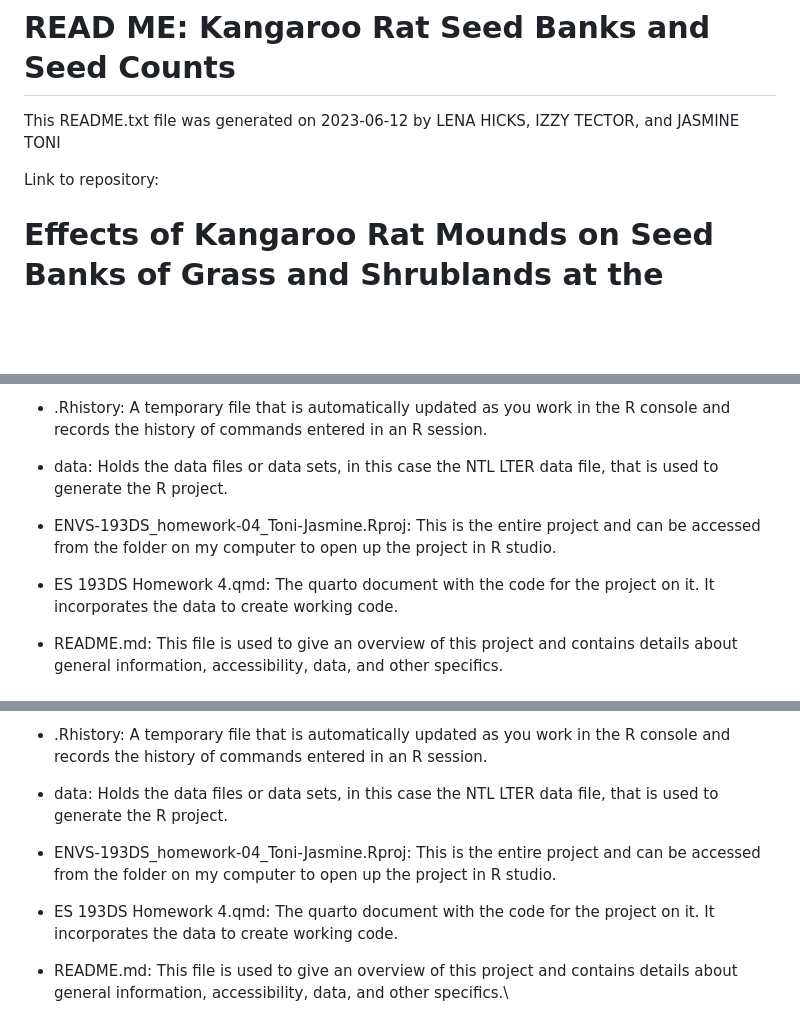
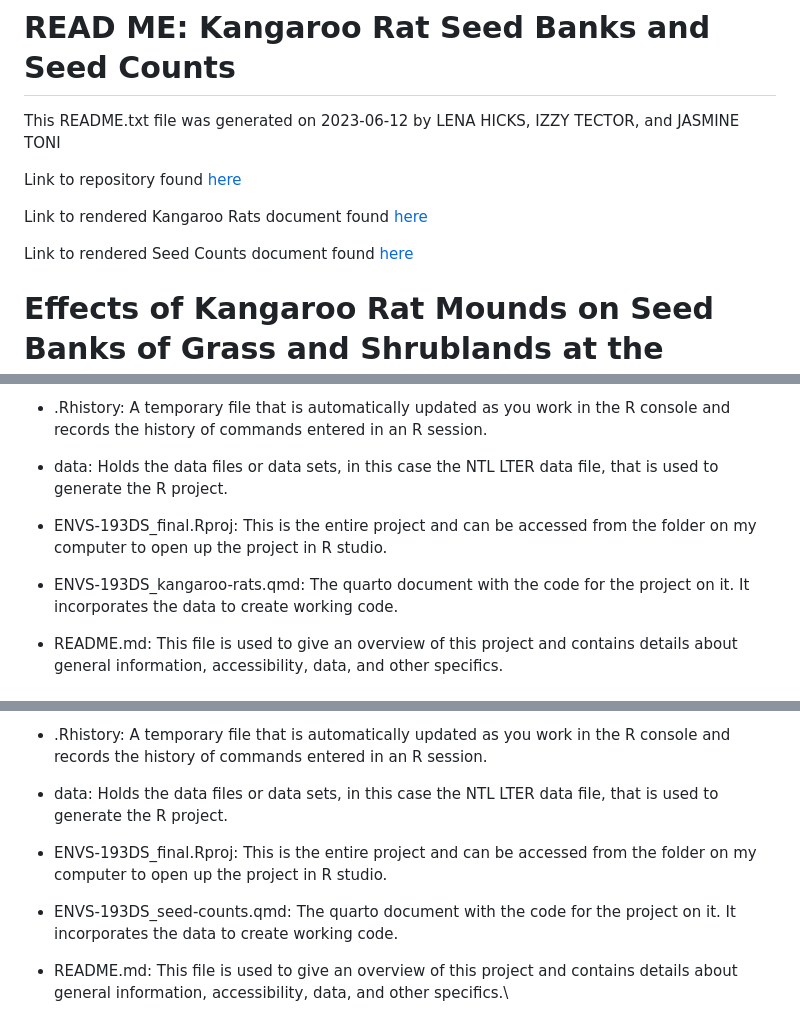
Before and after one commit to itector/ENVS-193DS_final, a Markdown page: README.md, 3 parts joined by grey strips. Drawn GitHub-style; blank space fills up the shorter version.

Commit message:
fixing wording

```diff
--- a/README.md
+++ b/README.md
@@ -2,7 +2,12 @@
 
 This README.txt file was generated on 2023-06-12 by LENA HICKS, IZZY TECTOR, and JASMINE TONI
 
-Link to repository:
+Link to repository found [here](https://github.com/itector/ENVS-193DS_final)
+
+Link to rendered Kangaroo Rats document found [here]()
+
+Link to rendered Seed Counts document found [here]()
+
 
 # Effects of Kangaroo Rat Mounds on Seed Banks of Grass and Shrublands at the Sevilleta National Wildlife Refuge, New Mexico (2001)
 
@@ -28,9 +33,9 @@ This README.txt file provides information about the data package "Effects of Kan
 
 -   data: Holds the data files or data sets, in this case the NTL LTER data file, that is used to generate the R project.
 
--   ENVS-193DS_homework-04_Toni-Jasmine.Rproj: This is the entire project and can be accessed from the folder on my computer to open up the project in R studio.
+-   ENVS-193DS_final.Rproj: This is the entire project and can be accessed from the folder on my computer to open up the project in R studio.
 
--   ES 193DS Homework 4.qmd: The quarto document with the code for the project on it. It incorporates the data to create working code.
+-   ENVS-193DS_kangaroo-rats.qmd: The quarto document with the code for the project on it. It incorporates the data to create working code.
 
 -   README.md: This file is used to give an overview of this project and contains details about general information, accessibility, data, and other specifics.
 
@@ -73,9 +78,9 @@ This data package contains data on individual and community flowering phenology,
 
 -   data: Holds the data files or data sets, in this case the NTL LTER data file, that is used to generate the R project.
 
--   ENVS-193DS_homework-04_Toni-Jasmine.Rproj: This is the entire project and can be accessed from the folder on my computer to open up the project in R studio.
+-   ENVS-193DS_final.Rproj: This is the entire project and can be accessed from the folder on my computer to open up the project in R studio.
 
--   ES 193DS Homework 4.qmd: The quarto document with the code for the project on it. It incorporates the data to create working code.
+-   ENVS-193DS_seed-counts.qmd: The quarto document with the code for the project on it. It incorporates the data to create working code.
 
 -   README.md: This file is used to give an overview of this project and contains details about general information, accessibility, data, and other specifics.\
 
```
